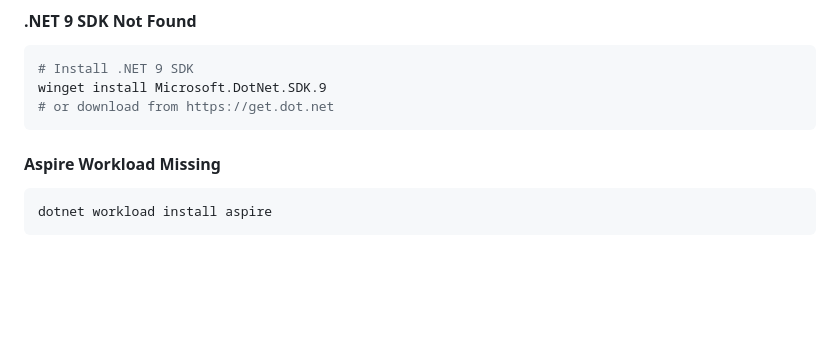
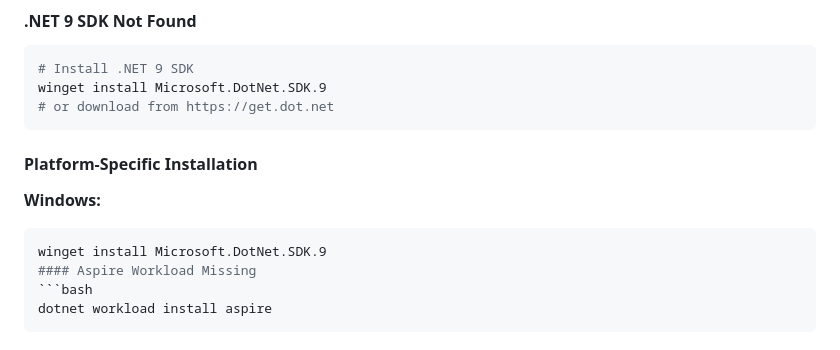
Before and after one commit to two4suited/FlyballStats.com, a Markdown page: README.md, the part around the change. Drawn GitHub-style; blank space fills up the shorter version.

Commit message:
Update README.md
Co-authored-by: Copilot <175728472+Copilot@users.noreply.github.com>

````diff
--- a/README.md
+++ b/README.md
@@ -494,7 +494,11 @@ When reporting issues:
 winget install Microsoft.DotNet.SDK.9
 # or download from https://get.dot.net
 ```
+#### Platform-Specific Installation
 
+**Windows:**
+```bash
+winget install Microsoft.DotNet.SDK.9
 #### Aspire Workload Missing
 ```bash
 dotnet workload install aspire
````
